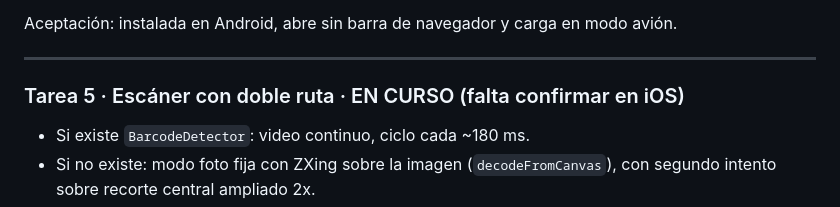
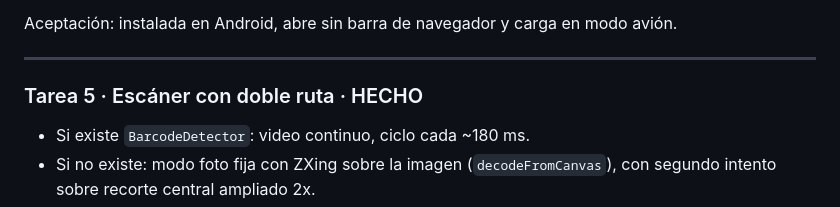
Before and after one commit to jrbernardino/despensa, a Markdown page: TAREAS.md, the part around the change. Rendered like a GitHub page.

```diff
--- a/TAREAS.md
+++ b/TAREAS.md
@@ -82,7 +82,7 @@ Aceptación: instalada en Android, abre sin barra de navegador y carga en modo a
 
 ---
 
-### Tarea 5 · Escáner con doble ruta · EN CURSO (falta confirmar en iOS)
+### Tarea 5 · Escáner con doble ruta · HECHO
 
 - Si existe `BarcodeDetector`: video continuo, ciclo cada ~180 ms.
 - Si no existe: modo foto fija con ZXing sobre la imagen (`decodeFromCanvas`),
```
Also changed, not shown: BITACORA.md (+4 -4 lines).
